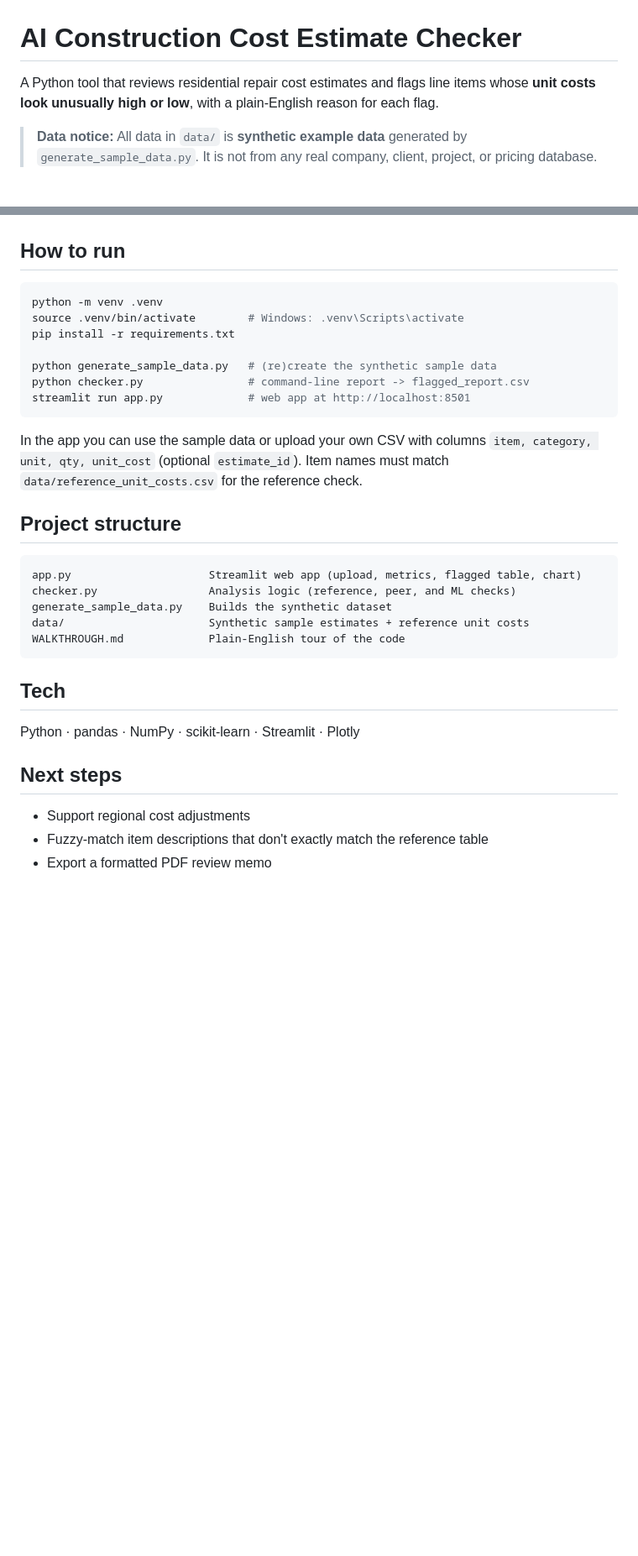
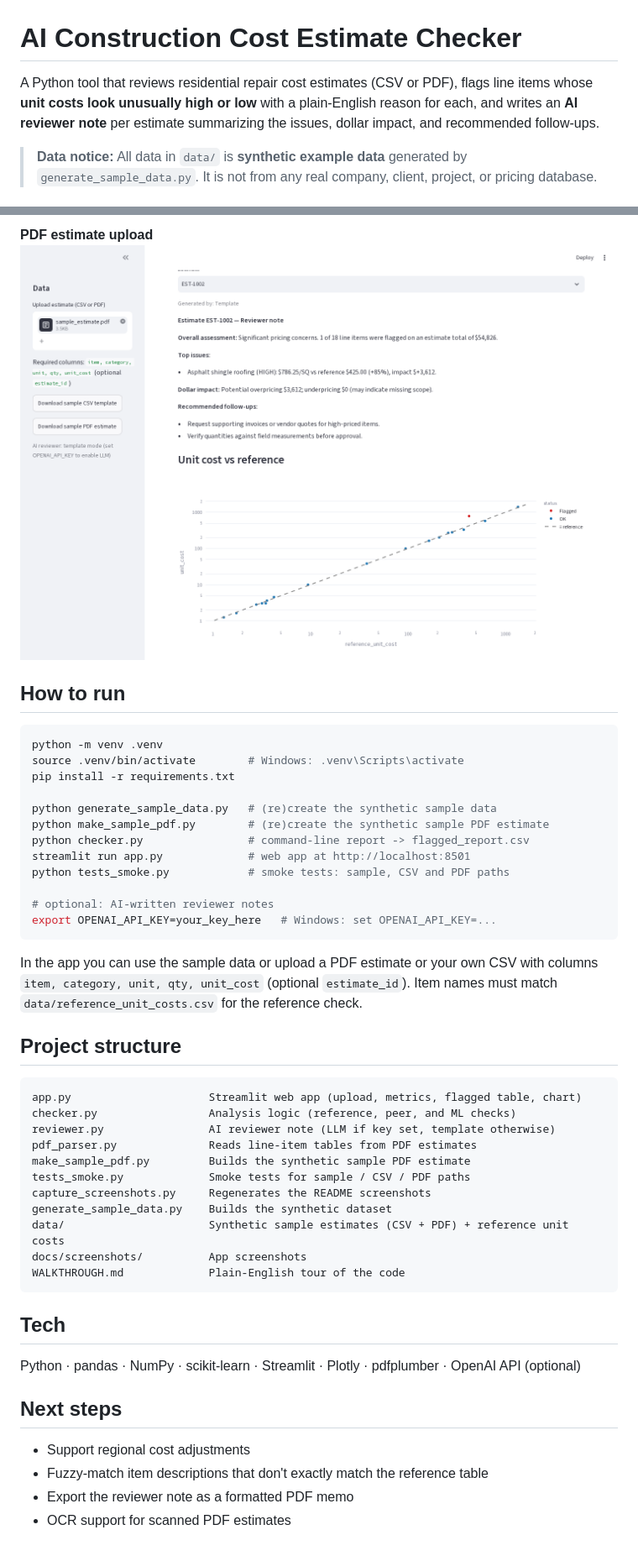
Before and after one commit to sebasmtz110/ai-cost-estimate-checker, a Markdown page: README.md, 2 parts joined by grey strips. Shown at 84% size. GitHub-like rendering; pictures changed too: docs/screenshots/05_pdf_upload.png (added); blank space fills up the shorter version.

Commit message:
Add AI reviewer summary, PDF estimate upload, screenshots, smoke tests

````diff
--- a/README.md
+++ b/README.md
@@ -1,6 +1,6 @@
 # AI Construction Cost Estimate Checker
 
-A Python tool that reviews residential repair cost estimates and flags line items whose **unit costs look unusually high or low**, with a plain-English reason for each flag.
+A Python tool that reviews residential repair cost estimates (CSV or PDF), flags line items whose **unit costs look unusually high or low** with a plain-English reason for each, and writes an **AI reviewer note** per estimate summarizing the issues, dollar impact, and recommended follow-ups.
 
 > **Data notice:** All data in `data/` is **synthetic example data** generated by `generate_sample_data.py`. It is not from any real company, client, project, or pricing database.
 
@@ -24,3 +41,5 @@ _Placeholder — add screenshots to `screenshots/` and link them here:_
+**PDF estimate upload**
+![PDF upload](docs/screenshots/05_pdf_upload.png)
 
 ## How to run
 ```bash
@@ -29,24 +48,36 @@ source .venv/bin/activate        # Windows: .venv\Scripts\activate
 pip install -r requirements.txt
 
 python generate_sample_data.py   # (re)create the synthetic sample data
+python make_sample_pdf.py        # (re)create the synthetic sample PDF estimate
 python checker.py                # command-line report -> flagged_report.csv
 streamlit run app.py             # web app at http://localhost:8501
+python tests_smoke.py            # smoke tests: sample, CSV and PDF paths
+
+# optional: AI-written reviewer notes
+export OPENAI_API_KEY=your_key_here   # Windows: set OPENAI_API_KEY=...
 ```
-In the app you can use the sample data or upload your own CSV with columns `item, category, unit, qty, unit_cost` (optional `estimate_id`). Item names must match `data/reference_unit_costs.csv` for the reference check.
+In the app you can use the sample data or upload a PDF estimate or your own CSV with columns `item, category, unit, qty, unit_cost` (optional `estimate_id`). Item names must match `data/reference_unit_costs.csv` for the reference check.
 
 ## Project structure
 ```
 app.py                     Streamlit web app (upload, metrics, flagged table, chart)
 checker.py                 Analysis logic (reference, peer, and ML checks)
+reviewer.py                AI reviewer note (LLM if key set, template otherwise)
+pdf_parser.py              Reads line-item tables from PDF estimates
+make_sample_pdf.py         Builds the synthetic sample PDF estimate
+tests_smoke.py             Smoke tests for sample / CSV / PDF paths
+capture_screenshots.py     Regenerates the README screenshots
 generate_sample_data.py    Builds the synthetic dataset
-data/                      Synthetic sample estimates + reference unit costs
+data/                      Synthetic sample estimates (CSV + PDF) + reference unit costs
+docs/screenshots/          App screenshots
 WALKTHROUGH.md             Plain-English tour of the code
 ```
 
 ## Tech
-Python · pandas · NumPy · scikit-learn · Streamlit · Plotly
+Python · pandas · NumPy · scikit-learn · Streamlit · Plotly · pdfplumber · OpenAI API (optional)
 
 ## Next steps
 - Support regional cost adjustments
 - Fuzzy-match item descriptions that don't exactly match the reference table
-- Export a formatted PDF review memo
+- Export the reviewer note as a formatted PDF memo
+- OCR support for scanned PDF estimates
````
Also changed, not shown: other parts of README.md (+19 -2 lines), WALKTHROUGH.md (+15 -0 lines), docs/screenshots/01_dashboard.png (added), docs/screenshots/02_ai_reviewer_summary.png (added), docs/screenshots/03_chart.png (added), docs/screenshots/04_csv_upload.png (added), 8 other files.
